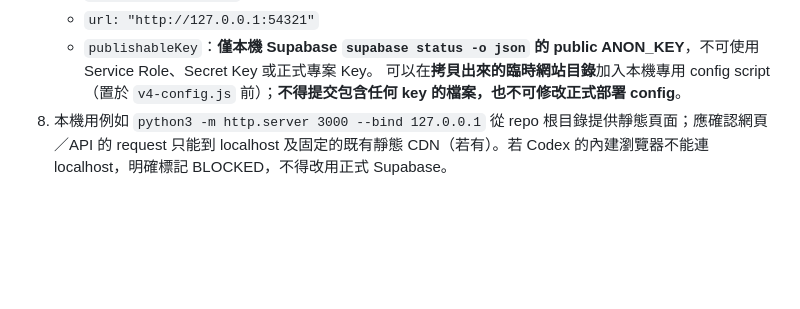
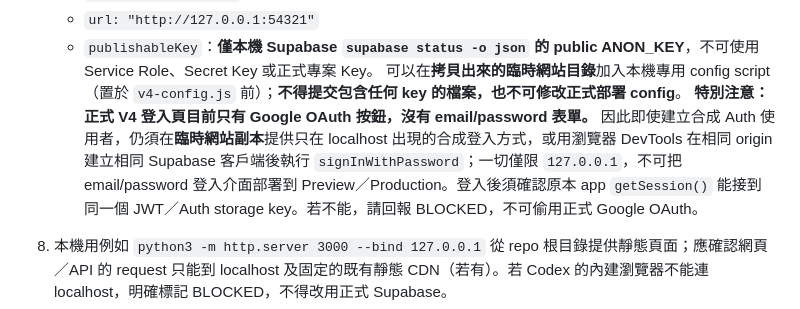
Before and after one commit to zhichiangai/tutor-app, a Markdown page: docs/qa/V4_LOCAL_BROWSER_STAGING_RUNBOOK.md, the part around the change. GitHub-like rendering; blank space fills up the shorter version.

Commit message:
docs(v4): explain local-only synthetic Auth login bridge for Google-only app

```diff
--- a/docs/qa/V4_LOCAL_BROWSER_STAGING_RUNBOOK.md
+++ b/docs/qa/V4_LOCAL_BROWSER_STAGING_RUNBOOK.md
@@ -29,6 +29,8 @@
    - `url: "http://127.0.0.1:54321"`
    - `publishableKey`：**僅本機 Supabase `supabase status -o json` 的 public ANON_KEY**，不可使用 Service Role、Secret Key 或正式專案 Key。
    可以在**拷貝出來的臨時網站目錄**加入本機專用 config script（置於 `v4-config.js` 前）；**不得提交包含任何 key 的檔案，也不可修改正式部署 config**。
+**特別注意：正式 V4 登入頁目前只有 Google OAuth 按鈕，沒有 email/password 表單。** 因此即使建立合成 Auth 使用者，仍須在**臨時網站副本**提供只在 localhost 出現的合成登入方式，或用瀏覽器 DevTools 在相同 origin 建立相同 Supabase 客戶端後執行 `signInWithPassword`；一切僅限 `127.0.0.1`，不可把 email/password 登入介面部署到 Preview／Production。登入後須確認原本 app `getSession()` 能接到同一個 JWT／Auth storage key。若不能，請回報 BLOCKED，不可偷用正式 Google OAuth。
+
 8. 本機用例如 `python3 -m http.server 3000 --bind 127.0.0.1` 從 repo 根目錄提供靜態頁面；應確認網頁／API 的 request 只能到 localhost 及固定的既有靜態 CDN（若有）。若 Codex 的內建瀏覽器不能連 localhost，明確標記 BLOCKED，不得改用正式 Supabase。
 9. 用瀏覽器和各自獨立 profile／context 驗證老師、家長、學生：首次登入／登出清空、共享課表新增修改取消、老師／家長付款回報確認更正、QA 部分付款與舊式收款隔離、解除連結後家長不再可讀、學生不顯示金額。不論測試是否通過，所有資料都留在 local。
 10. 不運行 GAS 寄信與外部 Trigger；不更動正式網站、Production Migration 或 main。完成後給出 PASS／FAIL／BLOCKED 及可重現步驟、截圖／Console、SQL 版本 SHA、瀏覽器來源，不洩漏密鑰；**未獲授權不要清理、刪除或重設任何非本次新建資源**。
```
